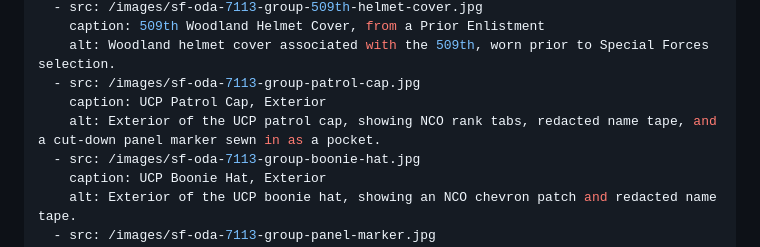
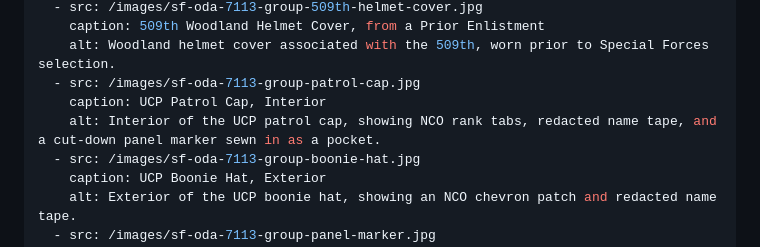
Before and after one commit to ObjectBiography/object-biography, a Markdown page: objects/afghanistan-modified-sf-uniform-group.md, the part around the change. GitHub-like rendering.

Commit message:
Revert patrol cap caption back to Interior

```diff
--- a/objects/afghanistan-modified-sf-uniform-group.md
+++ b/objects/afghanistan-modified-sf-uniform-group.md
@@ -30,8 +30,8 @@ images:
     caption: 509th Woodland Helmet Cover, from a Prior Enlistment
     alt: Woodland helmet cover associated with the 509th, worn prior to Special Forces selection.
   - src: /images/sf-oda-7113-group-patrol-cap.jpg
-    caption: UCP Patrol Cap, Exterior
-    alt: Exterior of the UCP patrol cap, showing NCO rank tabs, redacted name tape, and a cut-down panel marker sewn in as a pocket.
+    caption: UCP Patrol Cap, Interior
+    alt: Interior of the UCP patrol cap, showing NCO rank tabs, redacted name tape, and a cut-down panel marker sewn in as a pocket.
   - src: /images/sf-oda-7113-group-boonie-hat.jpg
     caption: UCP Boonie Hat, Exterior
     alt: Exterior of the UCP boonie hat, showing an NCO chevron patch and redacted name tape.
```
